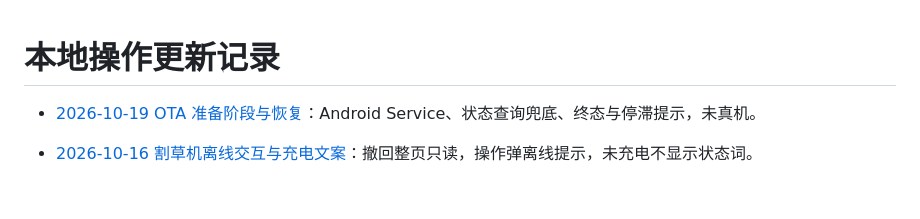
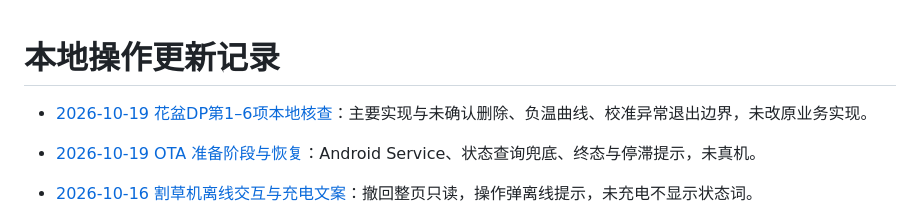
Before and after one commit to duuu233/flowerpot, a Markdown page: docs/history/README.md, the part around the change. GitHub-like rendering; blank space fills up the shorter version.

```diff
--- a/docs/history/README.md
+++ b/docs/history/README.md
@@ -1,4 +1,6 @@
 # 本地操作更新记录
+
+- [2026-10-19 花盆DP第1–6项本地核查](2026-10/2026-10-19-flowerpot-dp-local-audit.md)：主要实现与未确认删除、负温曲线、校准异常退出边界，未改原业务实现。
 
 - [2026-10-19 OTA 准备阶段与恢复](2026-10/2026-10-19-mower-ota-preparing-recovery.md)：Android Service、状态查询兜底、终态与停滞提示，未真机。
 
```
Also changed, not shown: docs/README.md (+2 -0 lines), 1 other file.
